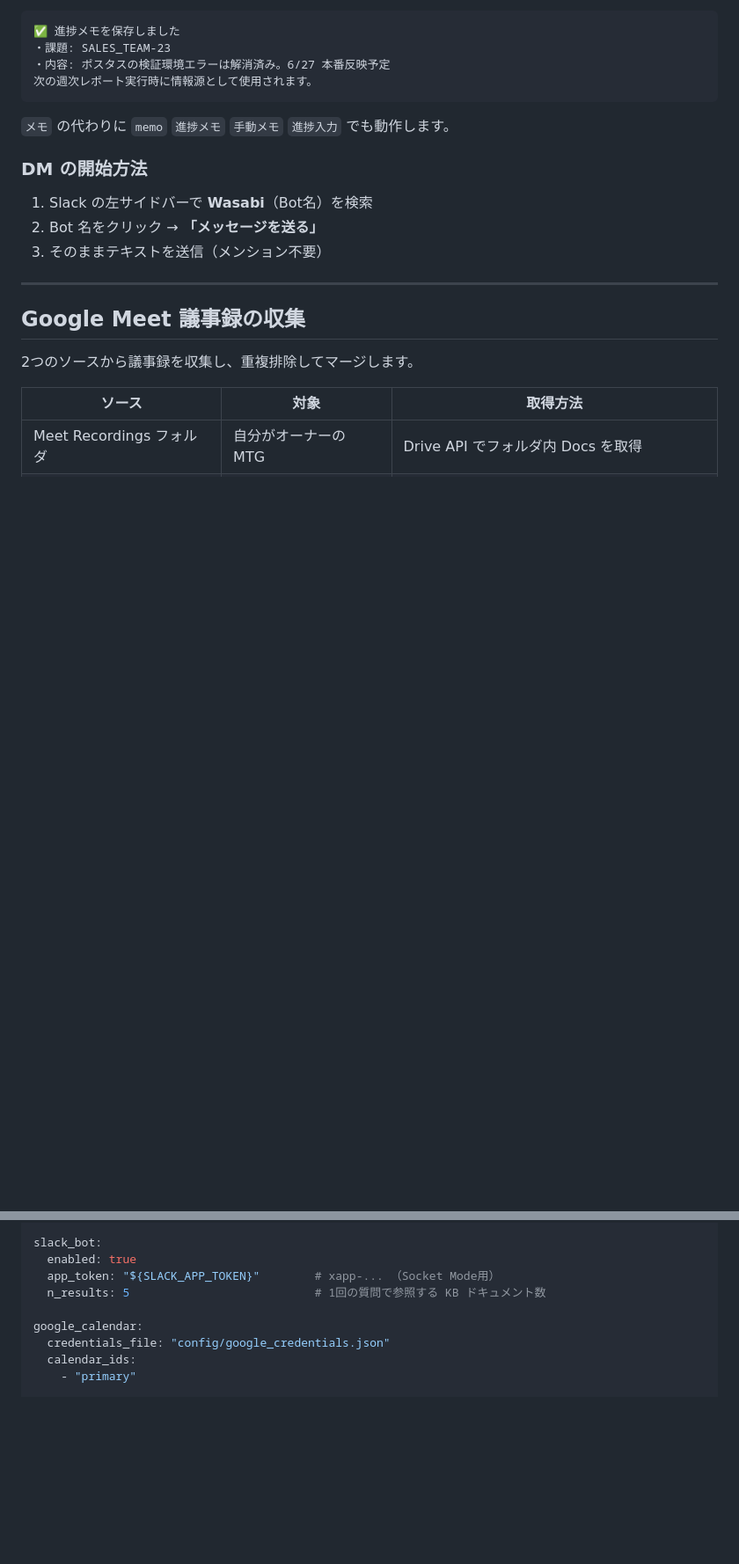
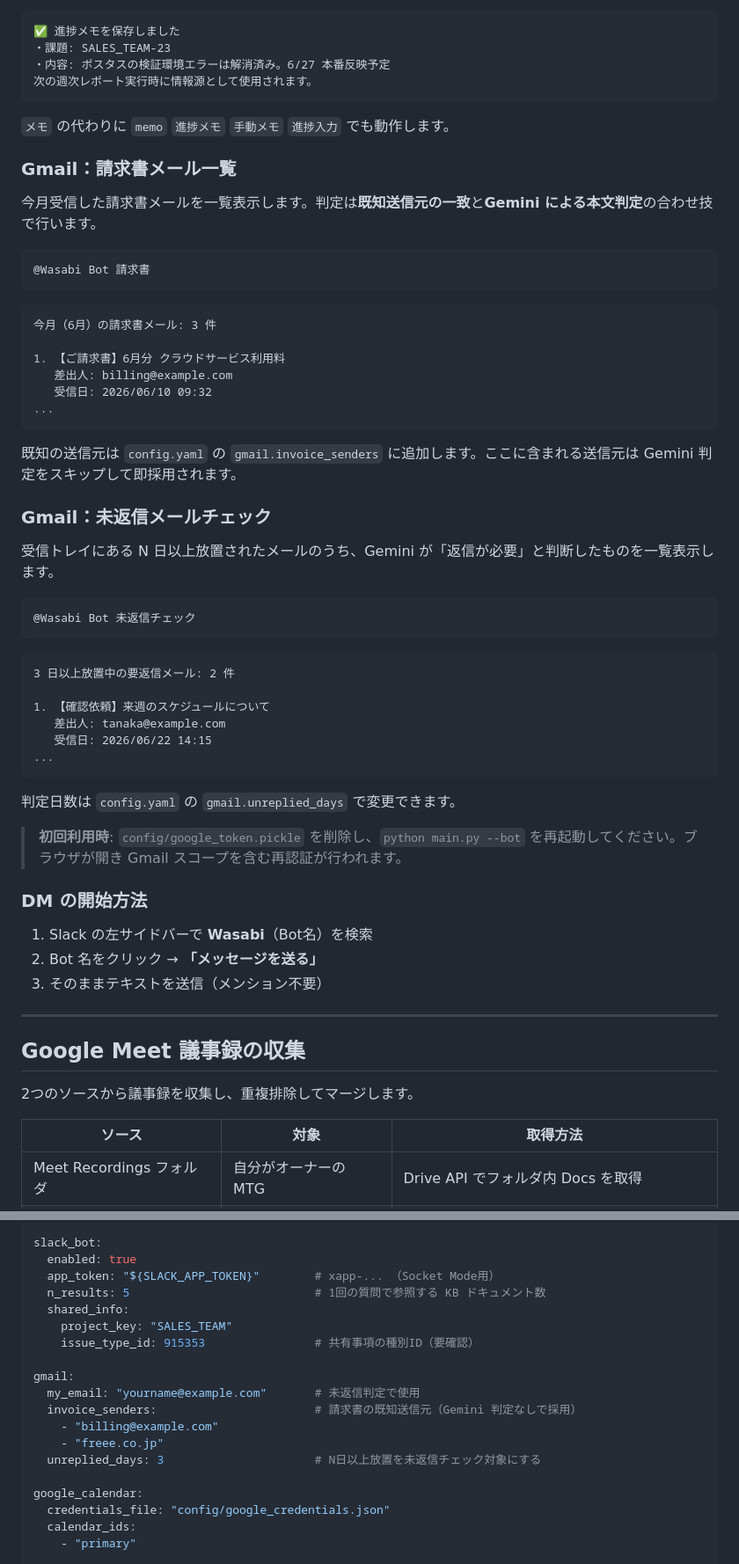
Before and after one commit to andst-kimura/Weekly-Relay, a Markdown page: README.md, 2 parts joined by grey strips. Shown at 88% size. Drawn GitHub-style; blank space fills up the shorter version.

Commit message:
docs: Gmail 請求書・未返信チェック機能を README に追記
- What is this? ③活用 に Gmail コマンド行を追加
- 技術スタック・ディレクトリ構造を更新
- Google API セットアップに Gmail API とスコープを追加
- config.yaml 例に gmail / shared_info セクションを追加
- Slack Bot コマンド一覧・詳細説明を全コマンド記載に更新
- Troubleshooting に Gmail 関連エラーを追加

Co-Authored-By: Claude Sonnet 4.6 <noreply@anthropic.com>

````diff
--- a/README.md
+++ b/README.md
@@ -205,6 +210,46 @@ Bot が確認メッセージを返します：
 ```
 
 `メモ` の代わりに `memo` `進捗メモ` `手動メモ` `進捗入力` でも動作します。
+
+### Gmail：請求書メール一覧
+
+今月受信した請求書メールを一覧表示します。判定は**既知送信元の一致**と**Gemini による本文判定**の合わせ技で行います。
+
+```
+@Wasabi Bot 請求書
+```
+
+```
+今月（6月）の請求書メール: 3 件
+
+1. 【ご請求書】6月分 クラウドサービス利用料
+   差出人: billing@example.com
+   受信日: 2026/06/10 09:32
+...
+```
+
+既知の送信元は `config.yaml` の `gmail.invoice_senders` に追加します。ここに含まれる送信元は Gemini 判定をスキップして即採用されます。
+
+### Gmail：未返信メールチェック
+
+受信トレイにある N 日以上放置されたメールのうち、Gemini が「返信が必要」と判断したものを一覧表示します。
+
+```
+@Wasabi Bot 未返信チェック
+```
+
+```
+3 日以上放置中の要返信メール: 2 件
+
+1. 【確認依頼】来週のスケジュールについて
+   差出人: tanaka@example.com
+   受信日: 2026/06/22 14:15
+...
+```
+
+判定日数は `config.yaml` の `gmail.unreplied_days` で変更できます。
+
+> **初回利用時**: `config/google_token.pickle` を削除し、`python main.py --bot` を再起動してください。ブラウザが開き Gmail スコープを含む再認証が行われます。
 
 ### DM の開始方法
 
@@ -487,6 +537,16 @@ slack_bot:
   enabled: true
   app_token: "${SLACK_APP_TOKEN}"        # xapp-... （Socket Mode用）
   n_results: 5                           # 1回の質問で参照する KB ドキュメント数
+  shared_info:
+    project_key: "SALES_TEAM"
+    issue_type_id: 915353                # 共有事項の種別ID（要確認）
+
+gmail:
+  my_email: "yourname@example.com"       # 未返信判定で使用
+  invoice_senders:                       # 請求書の既知送信元（Gemini 判定なしで採用）
+    - "billing@example.com"
+    - "freee.co.jp"
+  unreplied_days: 3                      # N日以上放置を未返信チェック対象にする
 
 google_calendar:
   credentials_file: "config/google_credentials.json"
````
Also changed, not shown: other parts of README.md (+15 -2 lines).
